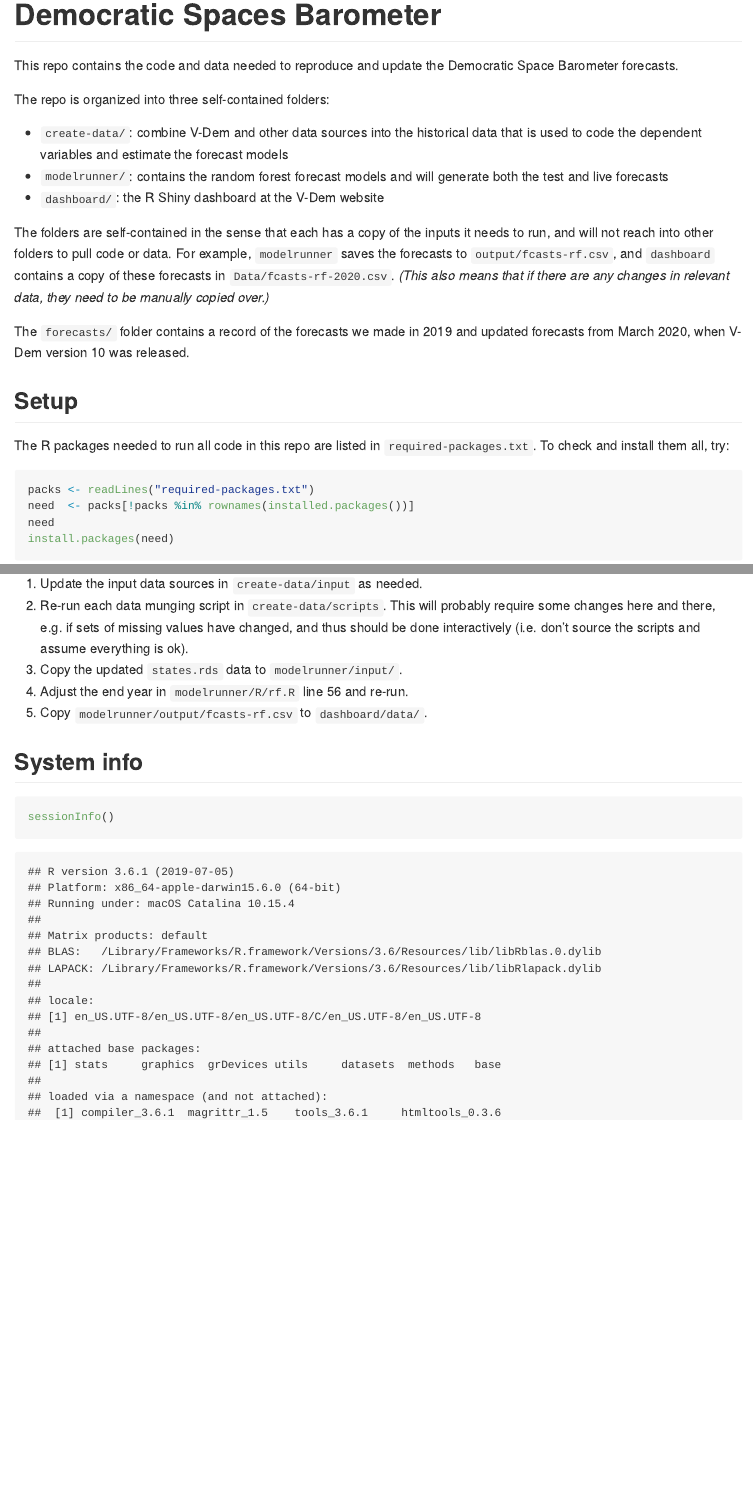
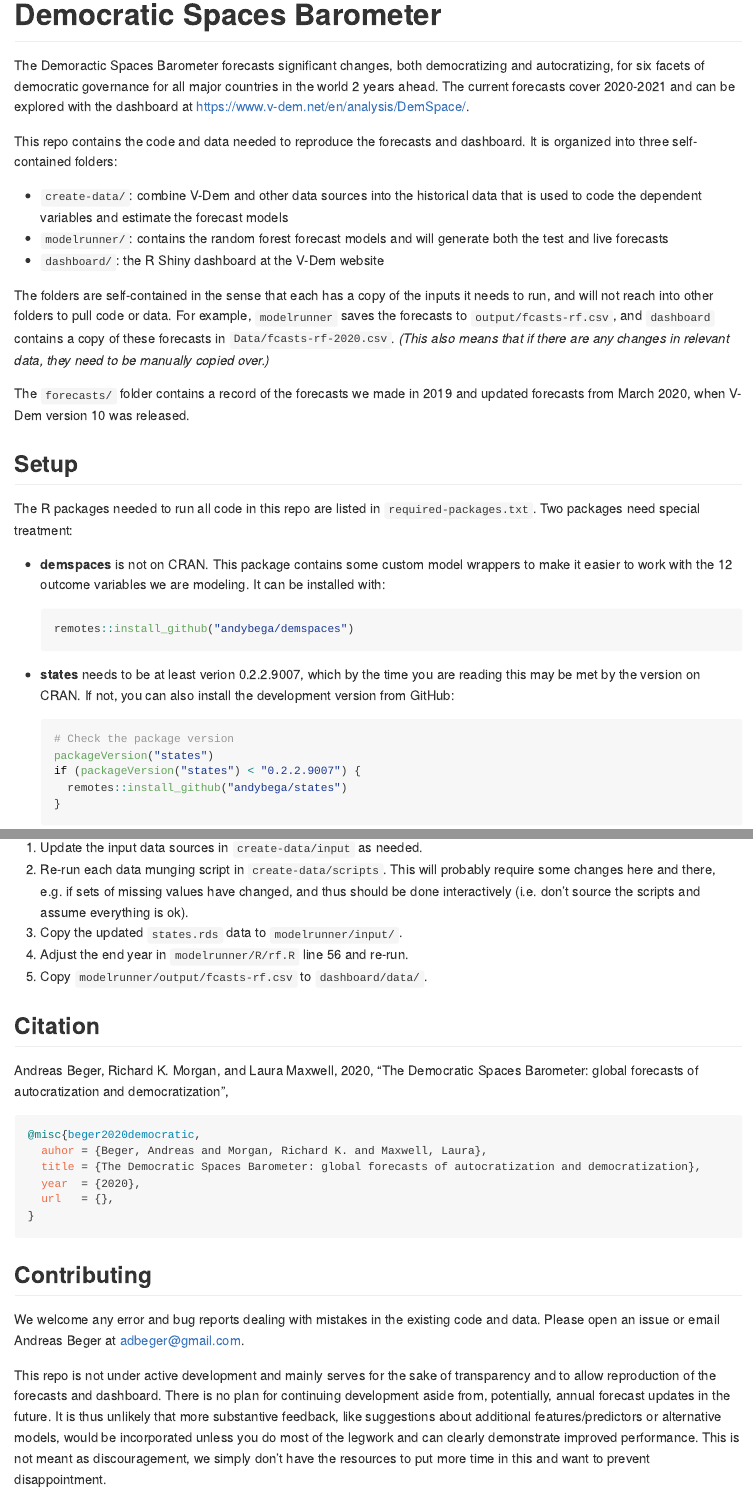
Before and after one commit to andybega/democratic-spaces, an R Markdown document (README.Rmd): the page in a window 1100 px wide, from its top, and a second part further down, joined at a grey line. The pictures show the output file README.md that the author committed with the source, drawn offline in the style of GitHub.

Commit message:
update README

````diff
--- a/README.Rmd
+++ b/README.Rmd
@@ -7,9 +7,9 @@ output: github_document
 knitr::opts_chunk$set(echo = TRUE)
 ```
 
-This repo contains the code and data needed to reproduce and update the Democratic Space Barometer forecasts.
+The Demoractic Spaces Barometer forecasts significant changes, both democratizing and autocratizing, for six facets of democratic governance for all major countries in the world 2 years ahead. The current forecasts cover 2020-2021 and can be explored with the dashboard at https://www.v-dem.net/en/analysis/DemSpace/.
 
-The repo is organized into three self-contained folders:
+This repo contains the code and data needed to reproduce the forecasts and dashboard. It is organized into three self-contained folders:
 
 - `create-data/`: combine V-Dem and other data sources into the historical data that is used to code the dependent variables and estimate the forecast models
 - `modelrunner/`: contains the random forest forecast models and will generate both the test and live forecasts
@@ -21,4 +21,15 @@ The `forecasts/` folder contains a record of the forecasts we made in 2019 and u
 
 ## Setup
 
-The R packages needed to run all code in this repo are listed in `required-packages.txt`. To check and install them all, try:
+The R packages needed to run all code in this repo are listed in `required-packages.txt`. Two packages need special treatment:
+
+- **demspaces** is not on CRAN. This package contains some custom model wrappers to make it easier to work with the 12 outcome variables we are modeling. It can be installed with:
+  ```r
+  remotes::install_github("andybega/demspaces")
+  ```
+- **states** needs to be at least verion 0.2.2.9007, which by the time you are reading this may be met by the version on CRAN. If not, you can also install the development version from GitHub:
+  ```r
+  # Check the package version
+  packageVersion("states")
+  if (packageVersion("states") < "0.2.2.9007") {
+    remotes::install_github("andybega/states")
@@ -48,6 +63,25 @@ To update the forecasts:
 4. Adjust the end year in `modelrunner/R/rf.R` line 56 and re-run.
 5. Copy `modelrunner/output/fcasts-rf.csv` to `dashboard/data/`.
 
+## Citation
+
+Andreas Beger, Richard K. Morgan, and Laura Maxwell, 2020, “The Democratic Spaces Barometer: global forecasts of autocratization and democratization”, <doi>
+
+```bibtex
+@misc{beger2020democratic,
+  auhor = {Beger, Andreas and Morgan, Richard K. and Maxwell, Laura},
+  title = {The Democratic Spaces Barometer: global forecasts of autocratization and democratization},
+  year  = {2020},
+  url   = {},
+}
+```
+
+## Contributing
+
+We welcome any error and bug reports dealing with mistakes in the existing code and data. Please open an issue or email Andreas Beger at [adbeger@gmail.com](mailto:adbeger+demspaces@gmail.com).
+
+This repo is not under active development and mainly serves for the sake of transparency and to allow reproduction of the forecasts and dashboard. There is no plan for continuing development aside from, potentially, annual forecast updates in the future. It is thus unlikely that more substantive feedback, like suggestions about additional features/predictors or alternative models, would be incorporated unless you do most of the legwork and can clearly demonstrate improved performance. This is not meant as discouragement, we simply don't have the resources to put more time in this and want to prevent disappointment.
+
 ## System info
 
 ```{r}
````
Also changed, not shown: README.md, README.Rmd (4 more changed lines).
